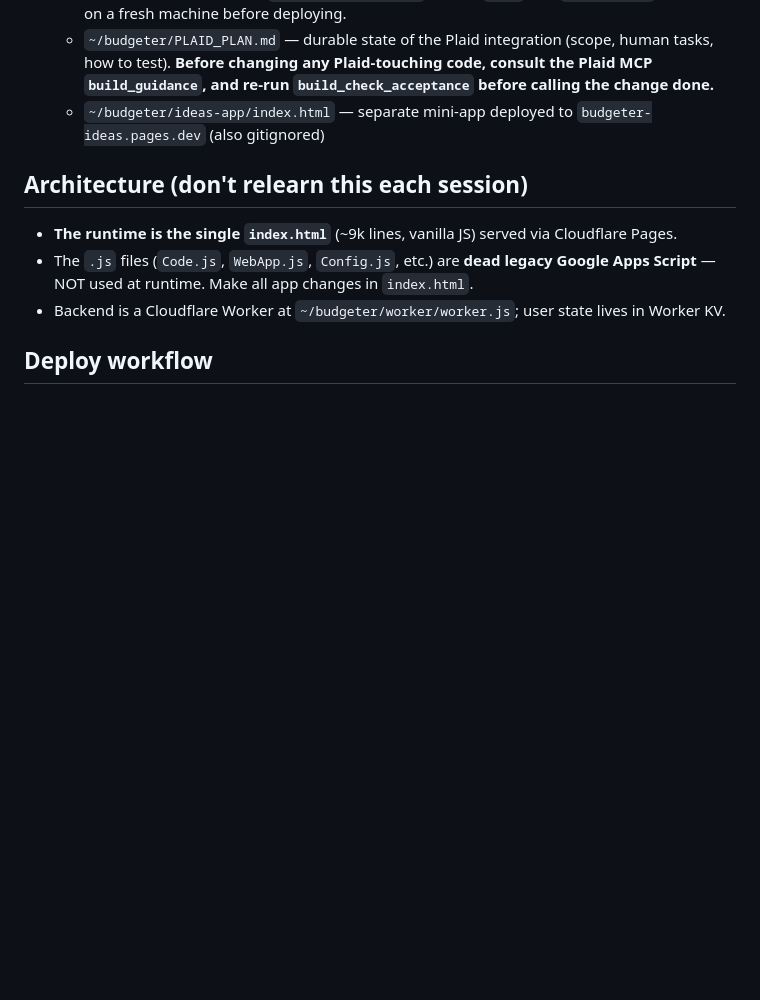
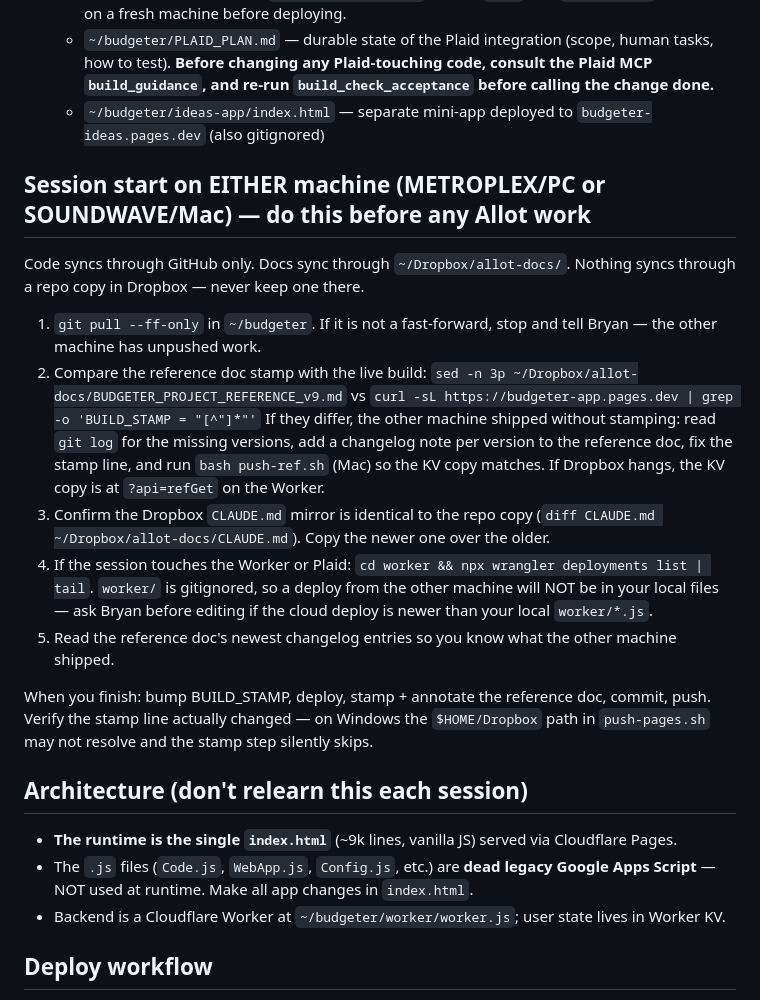
Before and after one commit to bryanatarama/allot, a Markdown page: CLAUDE.md, the part around the change. Drawn GitHub-style; blank space fills up the shorter version.

Commit message:
CLAUDE.md: session-start sync checklist for both machines (pull, compare ref-doc stamp, mirror, worker deploys)
Co-Authored-By: Claude Fable 5.1 <noreply@anthropic.com>

```diff
--- a/CLAUDE.md
+++ b/CLAUDE.md
@@ -14,6 +14,18 @@ Personal budgeting web app. Live at **myallot.money**. Repo: github.com/bryanata
    - `~/budgeter/worker/plaid.js` — Plaid bank-linking module imported by worker.js (gitignored with worker/). `worker/package.json` pulls in `jose`; run `npm install` in worker/ on a fresh machine before deploying.
    - `~/budgeter/PLAID_PLAN.md` — durable state of the Plaid integration (scope, human tasks, how to test). **Before changing any Plaid-touching code, consult the Plaid MCP `build_guidance`, and re-run `build_check_acceptance` before calling the change done.**
    - `~/budgeter/ideas-app/index.html` — separate mini-app deployed to `budgeter-ideas.pages.dev` (also gitignored)
+
+## Session start on EITHER machine (METROPLEX/PC or SOUNDWAVE/Mac) — do this before any Allot work
+Code syncs through GitHub only. Docs sync through `~/Dropbox/allot-docs/`. Nothing syncs through a repo copy in Dropbox — never keep one there.
+1. `git pull --ff-only` in `~/budgeter`. If it is not a fast-forward, stop and tell Bryan — the other machine has unpushed work.
+2. Compare the reference doc stamp with the live build:
+   `sed -n 3p ~/Dropbox/allot-docs/BUDGETER_PROJECT_REFERENCE_v9.md` vs `curl -sL https://budgeter-app.pages.dev | grep -o 'BUILD_STAMP = "[^"]*"'`
+   If they differ, the other machine shipped without stamping: read `git log` for the missing versions, add a changelog note per version to the reference doc, fix the stamp line, and run `bash push-ref.sh` (Mac) so the KV copy matches. If Dropbox hangs, the KV copy is at `?api=refGet` on the Worker.
+3. Confirm the Dropbox `CLAUDE.md` mirror is identical to the repo copy (`diff CLAUDE.md ~/Dropbox/allot-docs/CLAUDE.md`). Copy the newer one over the older.
+4. If the session touches the Worker or Plaid: `cd worker && npx wrangler deployments list | tail`. `worker/` is gitignored, so a deploy from the other machine will NOT be in your local files — ask Bryan before editing if the cloud deploy is newer than your local `worker/*.js`.
+5. Read the reference doc's newest changelog entries so you know what the other machine shipped.
+
+When you finish: bump BUILD_STAMP, deploy, stamp + annotate the reference doc, commit, push. Verify the stamp line actually changed — on Windows the `$HOME/Dropbox` path in `push-pages.sh` may not resolve and the stamp step silently skips.
 
 ## Architecture (don't relearn this each session)
 - **The runtime is the single `index.html`** (~9k lines, vanilla JS) served via Cloudflare Pages.
```
